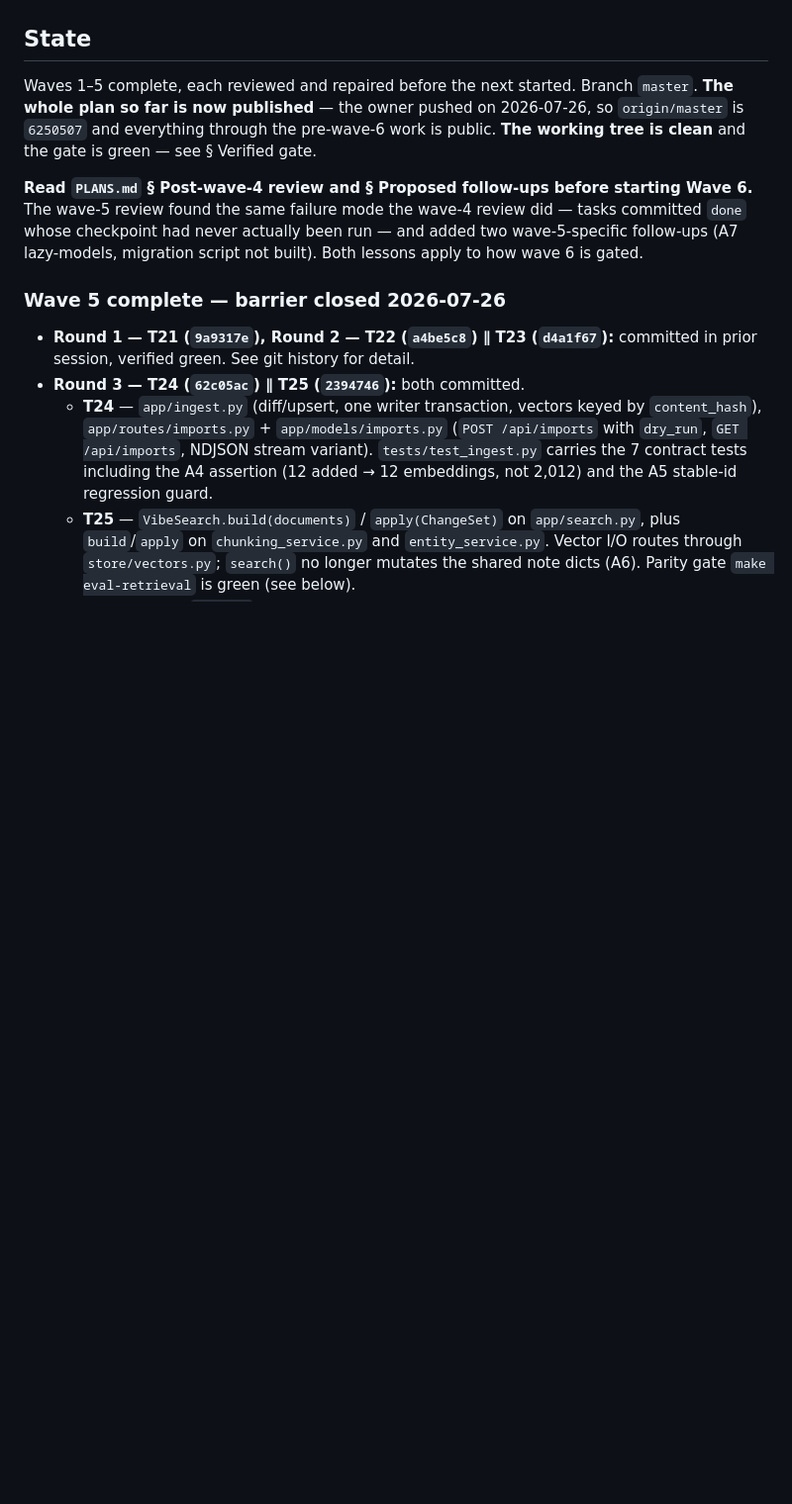
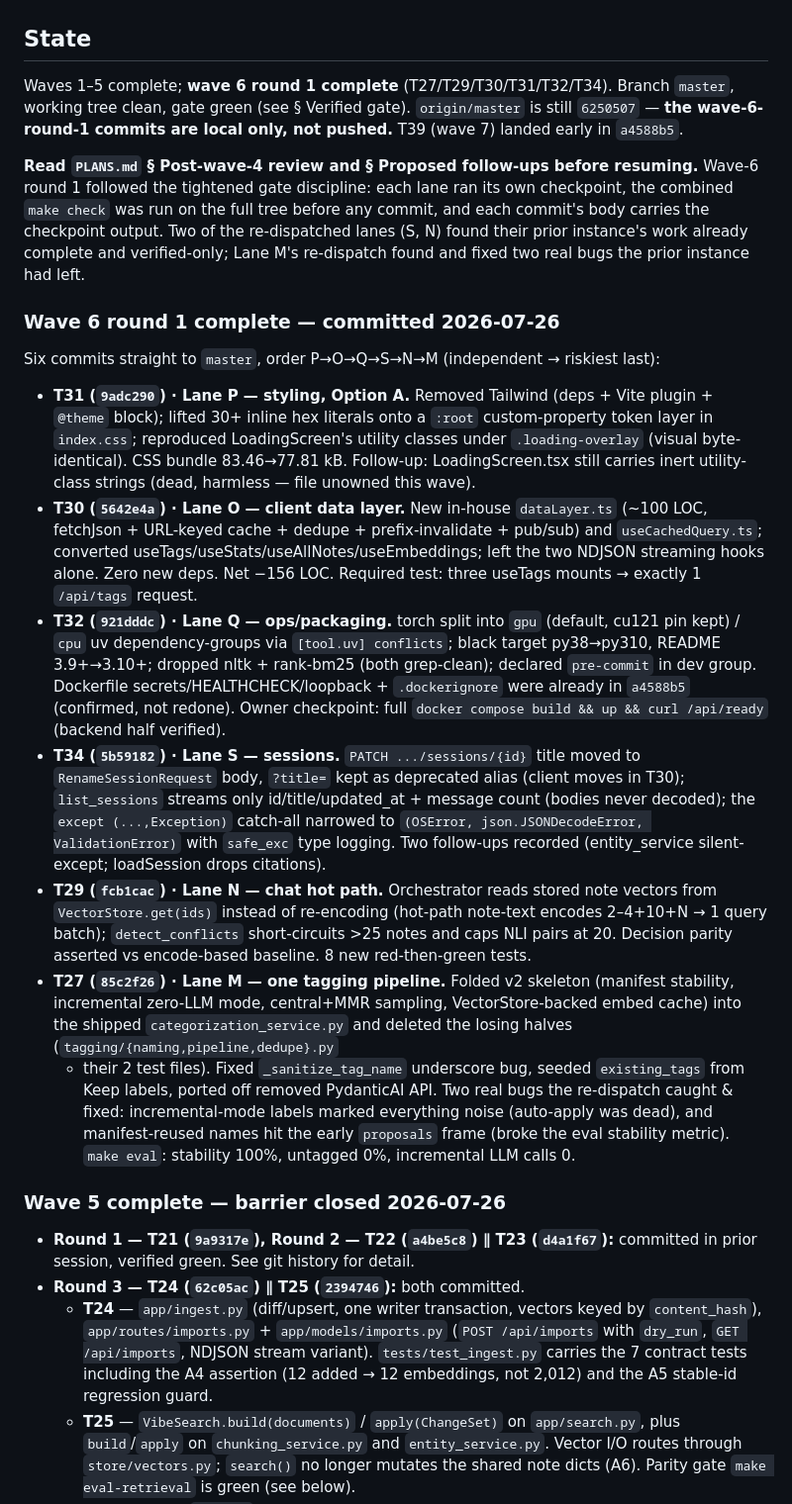
Before and after one commit to Harduex/google-keep-vibe-search, a Markdown page: docs/plans/RESUME.md, the part around one of its changes. Shown at 99% size. Rendered like a GitHub page; blank space fills up the shorter version.

```diff
--- a/docs/plans/RESUME.md
+++ b/docs/plans/RESUME.md
@@ -33,15 +43,52 @@ Precedence: `AGENTS.md` > EXECUTION-PROTOCOL > wave file > PLANS.md.
 
 ## State
 
-Waves 1–5 complete, each reviewed and repaired before the next started. Branch `master`.
-**The whole plan so far is now published** — the owner pushed on 2026-07-26, so `origin/master` is
-`6250507` and everything through the pre-wave-6 work is public. **The working tree is clean** and the
-gate is green — see § Verified gate.
+Waves 1–5 complete; **wave 6 round 1 complete** (T27/T29/T30/T31/T32/T34). Branch `master`,
+working tree clean, gate green (see § Verified gate). `origin/master` is still `6250507` — **the
+wave-6-round-1 commits are local only, not pushed.** T39 (wave 7) landed early in `a4588b5`.
 
-**Read `PLANS.md` § Post-wave-4 review and § Proposed follow-ups before starting Wave 6.** The
-wave-5 review found the same failure mode the wave-4 review did — tasks committed `done` whose
-checkpoint had never actually been run — and added two wave-5-specific follow-ups (A7 lazy-models,
-migration script not built). Both lessons apply to how wave 6 is gated.
+**Read `PLANS.md` § Post-wave-4 review and § Proposed follow-ups before resuming.** Wave-6 round 1
+followed the tightened gate discipline: each lane ran its own checkpoint, the combined `make check`
+was run on the full tree before any commit, and each commit's body carries the checkpoint output.
+Two of the re-dispatched lanes (S, N) found their prior instance's work already complete and
+verified-only; Lane M's re-dispatch found and fixed two real bugs the prior instance had left.
+
+### Wave 6 round 1 complete — committed 2026-07-26
+
+Six commits straight to `master`, order P→O→Q→S→N→M (independent → riskiest last):
+
+- **T31 (`9adc290`) · Lane P — styling, Option A.** Removed Tailwind (deps + Vite plugin + `@theme`
+  block); lifted 30+ inline hex literals onto a `:root` custom-property token layer in `index.css`;
+  reproduced LoadingScreen's utility classes under `.loading-overlay` (visual byte-identical). CSS
+  bundle 83.46→77.81 kB. Follow-up: LoadingScreen.tsx still carries inert utility-class strings
+  (dead, harmless — file unowned this wave).
+- **T30 (`5642e4a`) · Lane O — client data layer.** New in-house `dataLayer.ts` (~100 LOC,
+  fetchJson + URL-keyed cache + dedupe + prefix-invalidate + pub/sub) and `useCachedQuery.ts`;
+  converted useTags/useStats/useAllNotes/useEmbeddings; left the two NDJSON streaming hooks alone.
+  Zero new deps. Net −156 LOC. Required test: three useTags mounts → exactly 1 `/api/tags` request.
+- **T32 (`921dddc`) · Lane Q — ops/packaging.** torch split into `gpu` (default, cu121 pin kept) /
+  `cpu` uv dependency-groups via `[tool.uv] conflicts`; black target py38→py310, README 3.9+→3.10+;
+  dropped nltk + rank-bm25 (both grep-clean); declared `pre-commit` in dev group. Dockerfile
+  secrets/HEALTHCHECK/loopback + `.dockerignore` were already in `a4588b5` (confirmed, not redone).
+  Owner checkpoint: full `docker compose build && up && curl /api/ready` (backend half verified).
+- **T34 (`5b59182`) · Lane S — sessions.** `PATCH .../sessions/{id}` title moved to
+  `RenameSessionRequest` body, `?title=` kept as deprecated alias (client moves in T30);
+  `list_sessions` streams only id/title/updated_at + message count (bodies never decoded); the
+  `except (...,Exception)` catch-all narrowed to `(OSError, json.JSONDecodeError, ValidationError)`
+  with `safe_exc` type logging. Two follow-ups recorded (entity_service silent-except; loadSession
+  drops citations).
+- **T29 (`fcb1cac`) · Lane N — chat hot path.** Orchestrator reads stored note vectors from
+  `VectorStore.get(ids)` instead of re-encoding (hot-path note-text encodes 2–4+10+N → 1 query
+  batch); `detect_conflicts` short-circuits >25 notes and caps NLI pairs at 20. Decision parity
+  asserted vs encode-based baseline. 8 new red-then-green tests.
+- **T27 (`85c2f26`) · Lane M — one tagging pipeline.** Folded v2 skeleton (manifest stability,
+  incremental zero-LLM mode, central+MMR sampling, VectorStore-backed embed cache) into the shipped
+  `categorization_service.py` and deleted the losing halves (`tagging/{naming,pipeline,dedupe}.py`
+  + their 2 test files). Fixed `_sanitize_tag_name` underscore bug, seeded `existing_tags` from
+  Keep labels, ported off removed PydanticAI API. Two real bugs the re-dispatch caught & fixed:
+  incremental-mode labels marked everything noise (auto-apply was dead), and manifest-reused names
+  hit the early `proposals` frame (broke the eval stability metric). `make eval`: stability 100%,
+  untagged 0%, incremental LLM calls 0.
 
 ### Wave 5 complete — barrier closed 2026-07-26
 
```
Also changed, not shown: other parts of docs/plans/RESUME.md (+67 -49 lines).
